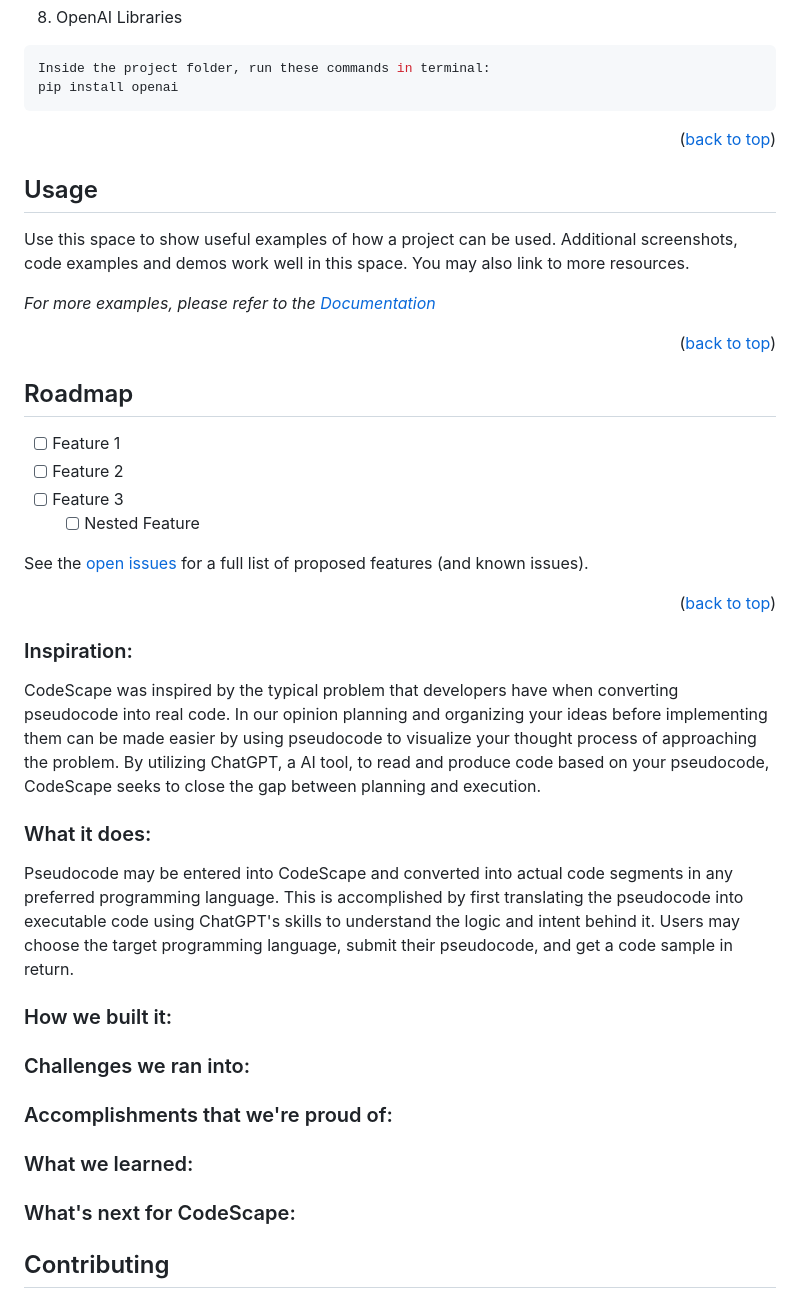
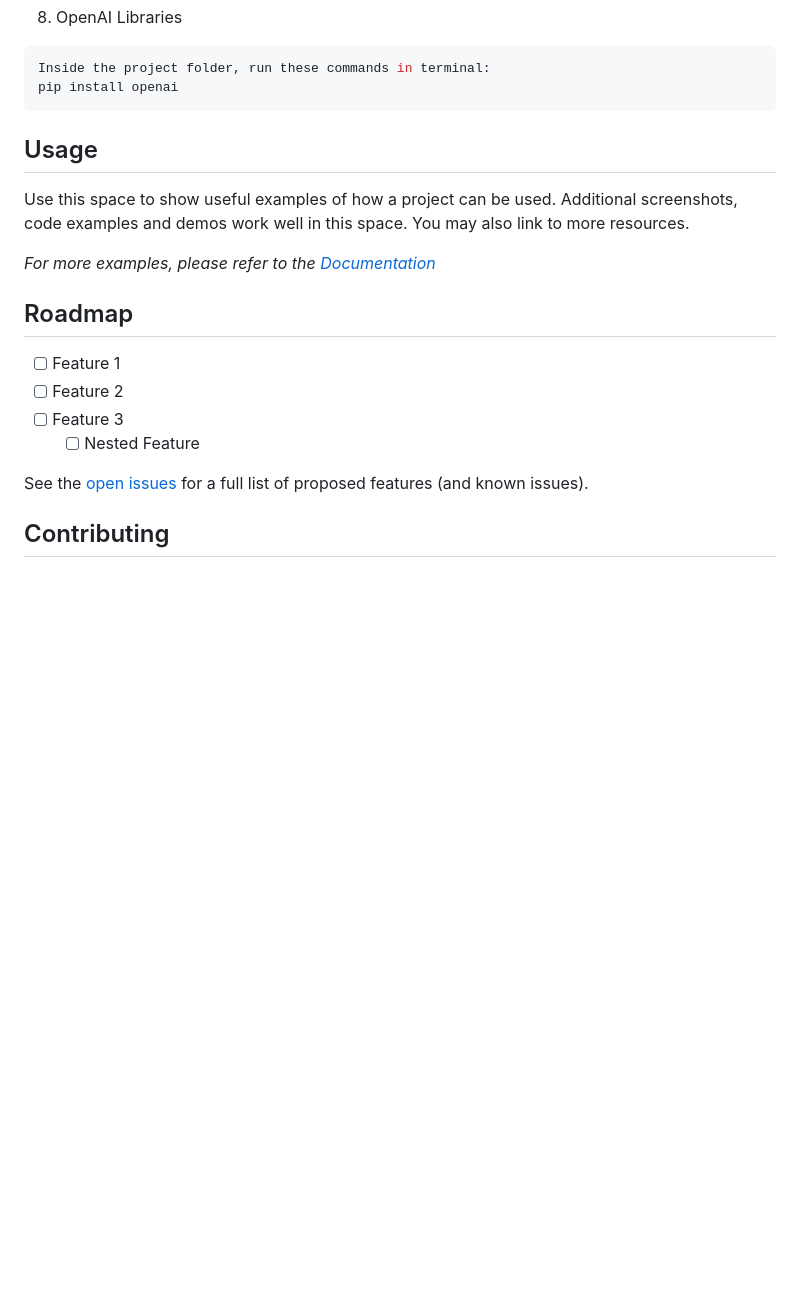
Before and after one commit to GokulCh/MegaHack-CodeScape, a Markdown page: README.md, the part around the change printed below. GitHub-like rendering; blank space fills up the shorter version.

````diff
--- a/README.md
+++ b/README.md
@@ -144,20 +98,12 @@ Inside the project folder, run these commands in terminal:
 pip install openai
 ```
 
-<p align="right">(<a href="#readme-top">back to top</a>)</p>
-
-
-
 <!-- USAGE EXAMPLES -->
 ## Usage
 
 Use this space to show useful examples of how a project can be used. Additional screenshots, code examples and demos work well in this space. You may also link to more resources.
 
 _For more examples, please refer to the [Documentation](https://example.com)_
-
-<p align="right">(<a href="#readme-top">back to top</a>)</p>
-
-
 
 <!-- ROADMAP -->
 ## Roadmap
@@ -168,26 +114,6 @@ _For more examples, please refer to the [Documentation](https://example.com)_
     - [ ] Nested Feature
 
 See the [open issues](https://github.com/github_username/repo_name/issues) for a full list of proposed features (and known issues).
-
-<p align="right">(<a href="#readme-top">back to top</a>)</p>
-
-
-
-### Inspiration:
-CodeScape was inspired by the typical problem that developers have when converting pseudocode into real code. In our opinion planning and organizing your ideas before implementing them can be made easier by using pseudocode to visualize your thought process of approaching the problem. By utilizing ChatGPT, a AI tool, to read and produce code based on your pseudocode, CodeScape seeks to close the gap between planning and execution.
-
-### What it does:
-Pseudocode may be entered into CodeScape and converted into actual code segments in any preferred programming language. This is accomplished by first translating the pseudocode into executable code using ChatGPT's skills to understand the logic and intent behind it. Users may choose the target programming language, submit their pseudocode, and get a code sample in return.
-
-### How we built it:
-
-### Challenges we ran into:
-
-### Accomplishments that we're proud of:
-
-### What we learned:
-
-### What's next for CodeScape:
 
 <!-- CONTRIBUTING -->
 ## Contributing
````
Also changed, not shown: other parts of README.md (+31 -125 lines), assets/imgs/bug-fill.png.
